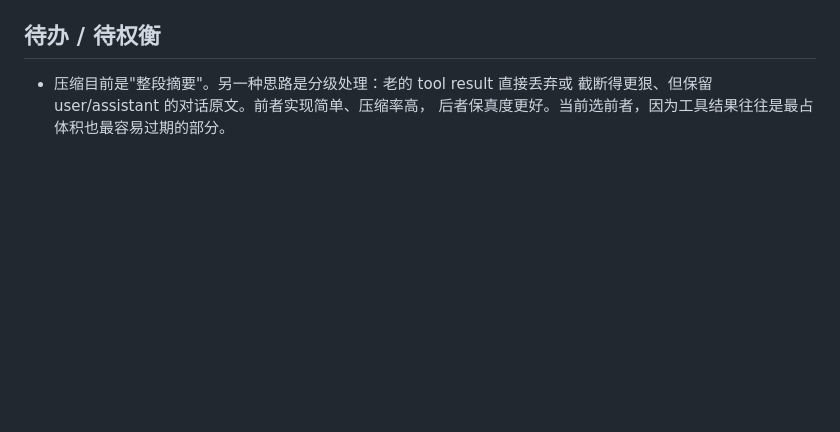
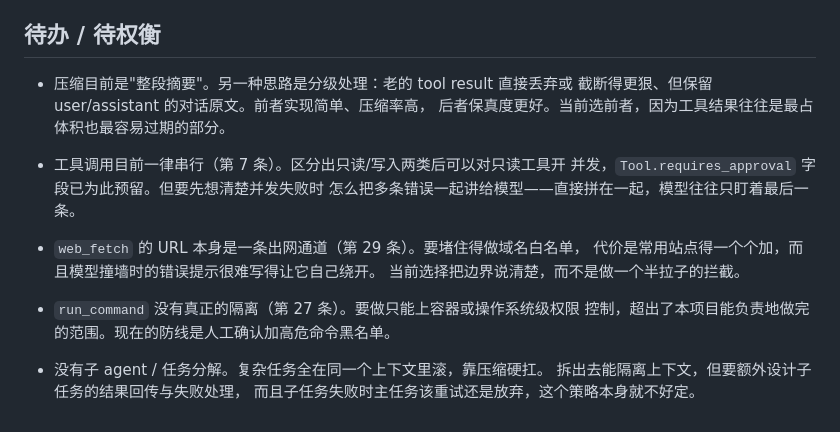
Before and after one commit to waker-ai/mini_coding_agent, a Markdown page: DESIGN.md, the part around the change. Rendered like a GitHub page; blank space fills up the shorter version.

Commit message:
docs: 补上遗漏的 planning.py，扩充待办 / 待权衡
- README.md 结构树补上遗漏的 planning.py（todo_write），
  开头一句话补充联网能力与工具数（8 个工具、两套界面共用内核）
- DESIGN.md「待办 / 待权衡」由 1 条扩充到 5 条：只读工具并发、
  web_fetch 的出网通道、run_command 的隔离边界、子 agent 任务分解，
  每条都交叉引用对应的决策条目，并写明当前为什么不做

Co-Authored-By: Claude Opus 5 <noreply@anthropic.com>

```diff
--- a/DESIGN.md
+++ b/DESIGN.md
@@ -407,3 +407,18 @@ urllib 只收 ASCII，不做百分号编码就是一个 UnicodeEncodeError。编
 - 压缩目前是"整段摘要"。另一种思路是分级处理：老的 tool result 直接丢弃或
   截断得更狠、但保留 user/assistant 的对话原文。前者实现简单、压缩率高，
   后者保真度更好。当前选前者，因为工具结果往往是最占体积也最容易过期的部分。
+
+- 工具调用目前一律串行（第 7 条）。区分出只读/写入两类后可以对只读工具开
+  并发，`Tool.requires_approval` 字段已为此预留。但要先想清楚并发失败时
+  怎么把多条错误一起讲给模型——直接拼在一起，模型往往只盯着最后一条。
+
+- `web_fetch` 的 URL 本身是一条出网通道（第 29 条）。要堵住得做域名白名单，
+  代价是常用站点得一个个加，而且模型撞墙时的错误提示很难写得让它自己绕开。
+  当前选择把边界说清楚，而不是做一个半拉子的拦截。
+
+- `run_command` 没有真正的隔离（第 27 条）。要做只能上容器或操作系统级权限
+  控制，超出了本项目能负责地做完的范围。现在的防线是人工确认加高危命令黑名单。
+
+- 没有子 agent / 任务分解。复杂任务全在同一个上下文里滚，靠压缩硬扛。
+  拆出去能隔离上下文，但要额外设计子任务的结果回传与失败处理，
+  而且子任务失败时主任务该重试还是放弃，这个策略本身就不好定。
```
Also changed, not shown: README.md (+4 -2 lines).
